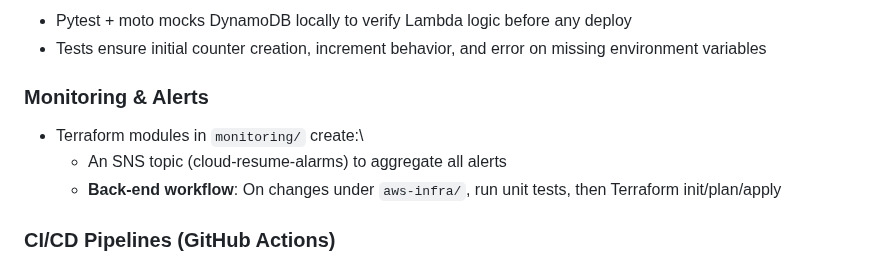
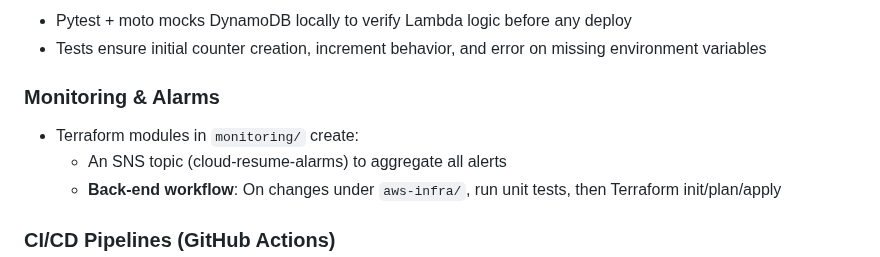
Before and after one commit to cmorgan3324/cloud-resume-challenge, a Markdown page: README.md, the part around one of its changes. GitHub-like rendering.

Commit message:
readme adjustments

```diff
--- a/README.md
+++ b/README.md
@@ -37,8 +37,8 @@ This monorepo contains:
   - Pytest + moto mocks DynamoDB locally to verify Lambda logic before any deploy
   - Tests ensure initial counter creation, increment behavior, and error on missing environment variables
 
-### Monitoring & Alerts
-  - Terraform modules in `monitoring/` create:\
+### Monitoring & Alarms
+  - Terraform modules in `monitoring/` create:
       - An SNS topic (cloud-resume-alarms) to aggregate all alerts
       - **Back-end workflow**: On changes under `aws-infra/`, run unit tests, then Terraform init/plan/apply
 
```
Also changed, not shown: other parts of README.md (+16 -16 lines).
